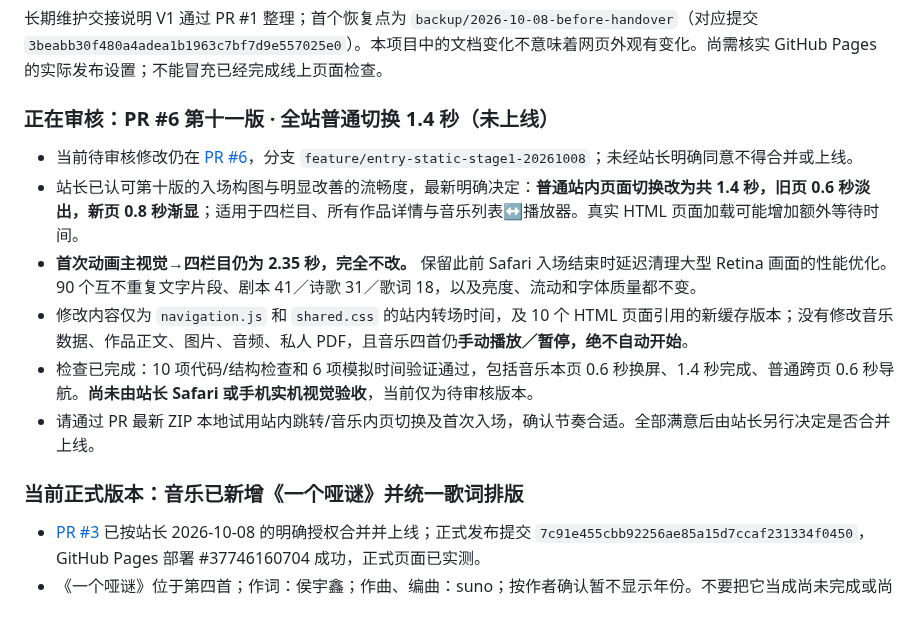
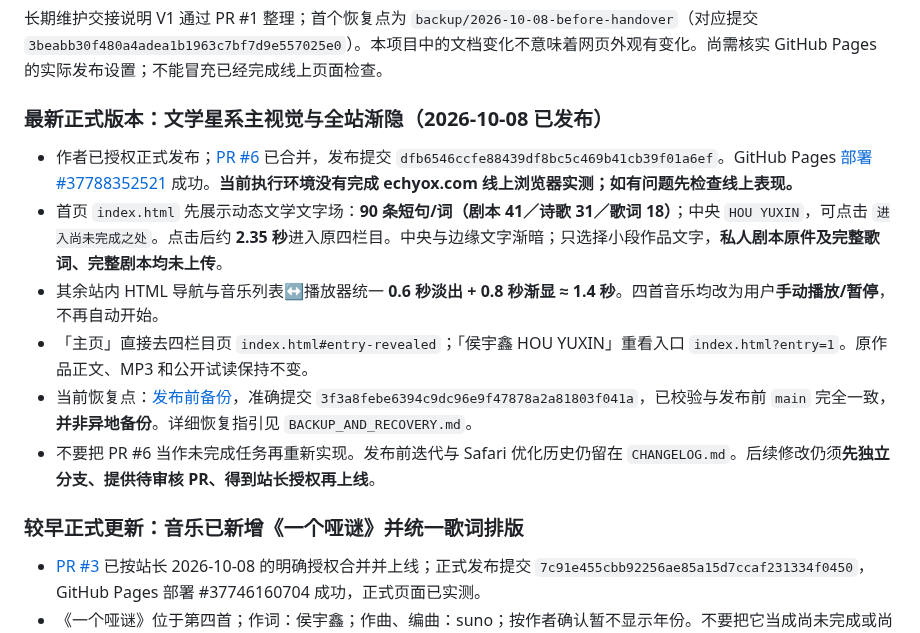
Before and after one commit to Houyuxinx/houyuxin-site, a Markdown page: START_HERE.md, the part around the change. Drawn GitHub-style.

Commit message:
docs: record successful literary entrance release in START_HERE.md

```diff
--- a/START_HERE.md
+++ b/START_HERE.md
@@ -44,15 +44,15 @@ GitHub 仓库：https://github.com/Houyuxinx/houyuxin-site
 ## 当前交接状态（2026-10-08）
 长期维护交接说明 V1 通过 PR #1 整理；首个恢复点为 `backup/2026-10-08-before-handover`（对应提交 `3beabb30f480a4adea1b1963c7bf7d9e557025e0`）。本项目中的文档变化不意味着网页外观有变化。尚需核实 GitHub Pages 的实际发布设置；不能冒充已经完成线上页面检查。
 
-### 正在审核：PR #6 第十一版 · 全站普通切换 1.4 秒（未上线）
-- 当前待审核修改仍在 [PR #6](https://github.com/Houyuxinx/houyuxin-site/pull/6)，分支 `feature/entry-static-stage1-20261008`；未经站长明确同意不得合并或上线。
-- 站长已认可第十版的入场构图与明显改善的流畅度，最新明确决定：**普通站内页面切换改为共 1.4 秒，旧页 0.6 秒淡出，新页 0.8 秒渐显**；适用于四栏目、所有作品详情与音乐列表↔播放器。真实 HTML 页面加载可能增加额外等待时间。
-- **首次动画主视觉→四栏目仍为 2.35 秒，完全不改。** 保留此前 Safari 入场结束时延迟清理大型 Retina 画面的性能优化。90 个互不重复文字片段、剧本 41／诗歌 31／歌词 18，以及亮度、流动和字体质量都不变。
-- 修改内容仅为 `navigation.js` 和 `shared.css` 的站内转场时间，及 10 个 HTML 页面引用的新缓存版本；没有修改音乐数据、作品正文、图片、音频、私人 PDF，且音乐四首仍**手动播放／暂停，绝不自动开始**。
-- 检查已完成：10 项代码/结构检查和 6 项模拟时间验证通过，包括音乐本页 0.6 秒换屏、1.4 秒完成、普通跨页 0.6 秒导航。**尚未由站长 Safari 或手机实机视觉验收**，当前仅为待审核版本。
-- 请通过 PR 最新 ZIP 本地试用站内跳转/音乐内页切换及首次入场，确认节奏合适。全部满意后由站长另行决定是否合并上线。
+### 最新正式版本：文学星系主视觉与全站渐隐（2026-10-08 已发布）
+- 作者已授权正式发布；[PR #6](https://github.com/Houyuxinx/houyuxin-site/pull/6) 已合并，发布提交 `dfb6546ccfe88439df8bc5c469b41cb39f01a6ef`。GitHub Pages [部署 #37788352521](https://github.com/Houyuxinx/houyuxin-site/actions/runs/37788352521) 成功。**当前执行环境没有完成 echyox.com 线上浏览器实测；如有问题先检查线上表现。**
+- 首页 `index.html` 先展示动态文学文字场：**90 条短句/词（剧本 41／诗歌 31／歌词 18）**；中央 `HOU YUXIN`，可点击 `进入尚未完成之处`。点击后约 **2.35 秒**进入原四栏目。中央与边缘文字渐暗；只选择小段作品文字，**私人剧本原件及完整歌词、完整剧本均未上传**。
+- 其余站内 HTML 导航与音乐列表↔播放器统一 **0.6 秒淡出 + 0.8 秒渐显 ≈ 1.4 秒**。四首音乐均改为用户**手动播放/暂停**，不再自动开始。
+- 「主页」直接去四栏目页 `index.html#entry-revealed`；「侯宇鑫 HOU YUXIN」重看入口 `index.html?entry=1`。原作品正文、MP3 和公开试读保持不变。
+- 当前恢复点：[发布前备份](https://github.com/Houyuxinx/houyuxin-site/tree/backup/2026-10-08-before-literary-entrance)，准确提交 `3f3a8febe6394c9dc96e9f47878a2a81803f041a`，已校验与发布前 `main` 完全一致，**并非异地备份**。详细恢复指引见 `BACKUP_AND_RECOVERY.md`。
+- 不要把 PR #6 当作未完成任务再重新实现。发布前迭代与 Safari 优化历史仍留在 `CHANGELOG.md`。后续修改仍须**先独立分支、提供待审核 PR、得到站长授权再上线**。
 
-### 当前正式版本：音乐已新增《一个哑谜》并统一歌词排版
+### 较早正式更新：音乐已新增《一个哑谜》并统一歌词排版
 - [PR #3](https://github.com/Houyuxinx/houyuxin-site/pull/3) 已按站长 2026-10-08 的明确授权合并并上线；正式发布提交 `7c91e455cbb92256ae85a15d7ccaf231334f0450`，GitHub Pages 部署 #37746160704 成功，正式页面已实测。
 - 《一个哑谜》位于第四首；作词：侯宇鑫；作曲、编曲：suno；按作者确认暂不显示年份。不要把它当成尚未完成或尚待合并的任务。
 - 歌词共 13 段、48 个非空行。站长后续要求与原有歌曲统一排版，已整理为句间单换行、段间双换行，字词、标点、字词间空格不变。沿用全曲目共用字体及样式。
```
